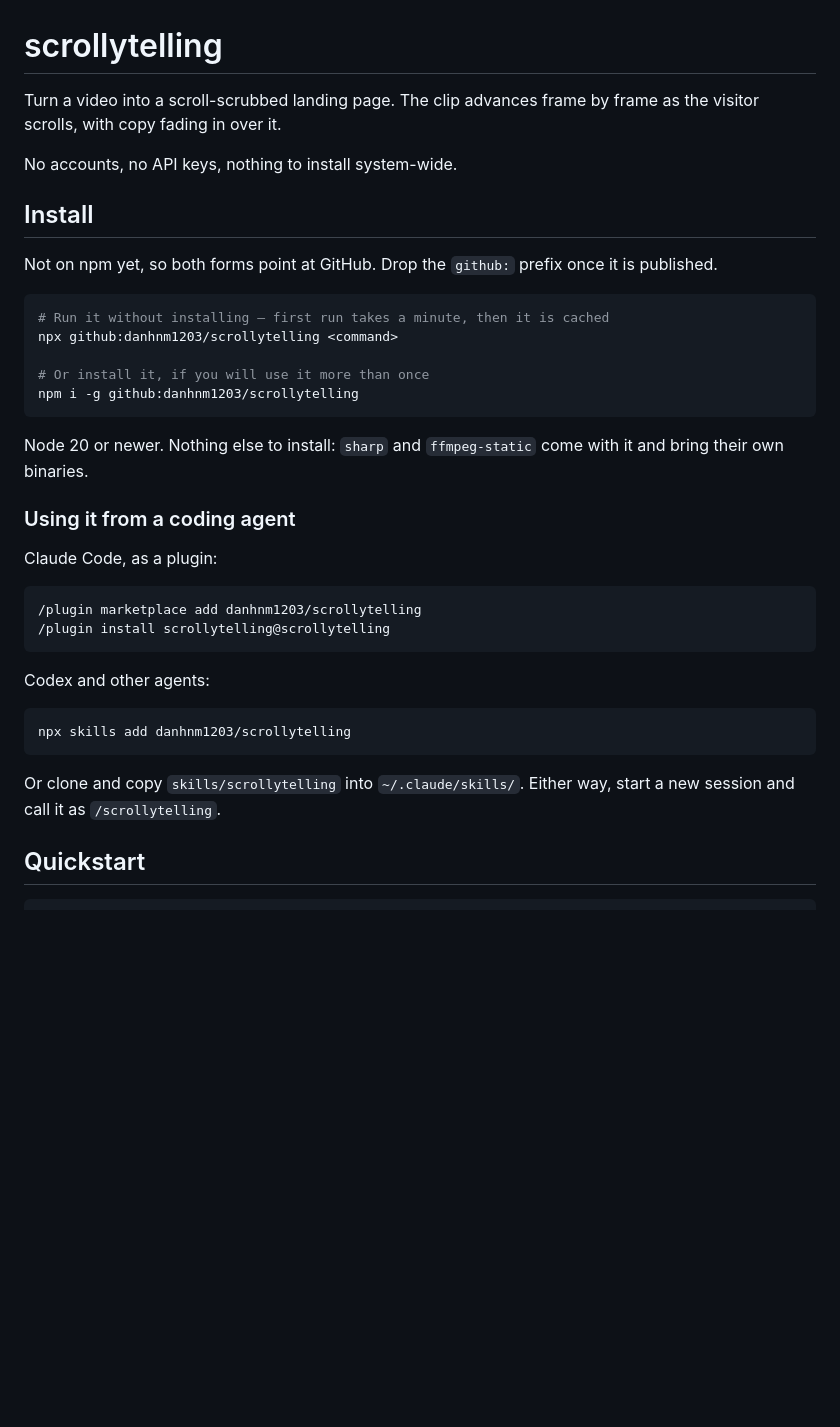
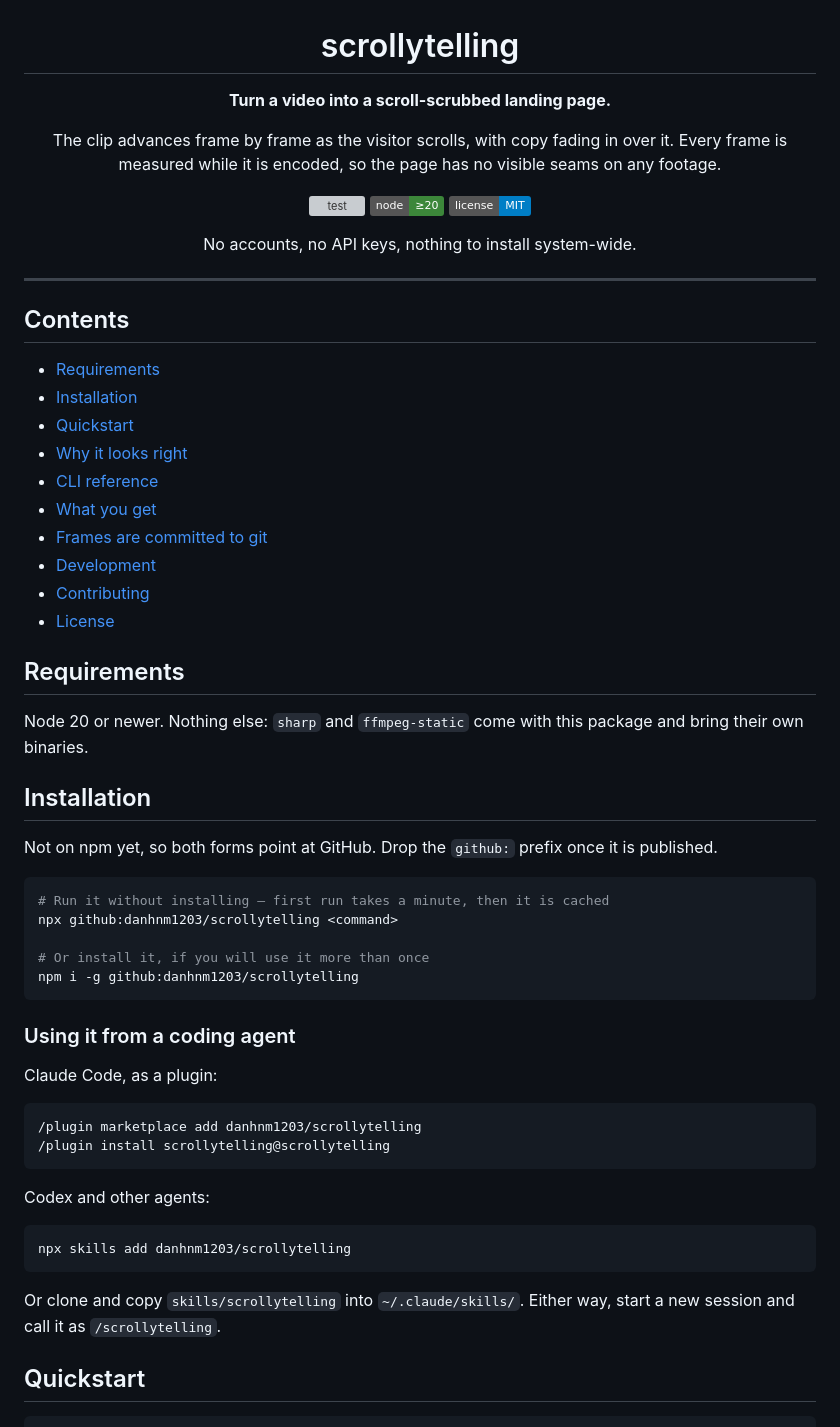
Before and after one commit to danhnm1203/scrollytelling, a Markdown page: README.md, the part around one of its changes. Rendered like a GitHub page; badges without logos; blank space fills up the shorter version; grey boxes are pictures that could not be loaded.

````diff
--- a/README.md
+++ b/README.md
@@ -1,11 +3,40 @@
 # scrollytelling
 
-Turn a video into a scroll-scrubbed landing page. The clip advances frame by
-frame as the visitor scrolls, with copy fading in over it.
+**Turn a video into a scroll-scrubbed landing page.**
+
+The clip advances frame by frame as the visitor scrolls, with copy fading in over
+it. Every frame is measured while it is encoded, so the page has no visible seams
+on any footage.
+
+[![test](https://github.com/danhnm1203/scrollytelling/actions/workflows/test.yml/badge.svg)](https://github.com/danhnm1203/scrollytelling/actions/workflows/test.yml)
+[![node](https://img.shields.io/badge/node-%E2%89%A520-3c873a)](https://nodejs.org)
+[![license](https://img.shields.io/badge/license-MIT-blue)](LICENSE)
 
 No accounts, no API keys, nothing to install system-wide.
 
-## Install
+</div>
+
+---
+
+## Contents
+
+- [Requirements](#requirements)
+- [Installation](#installation)
+- [Quickstart](#quickstart)
+- [Why it looks right](#why-it-looks-right)
+- [CLI reference](#cli-reference)
+- [What you get](#what-you-get)
+- [Frames are committed to git](#frames-are-committed-to-git)
+- [Development](#development)
+- [Contributing](#contributing)
+- [License](#license)
+
+## Requirements
+
+Node 20 or newer. Nothing else: `sharp` and `ffmpeg-static` come with this
+package and bring their own binaries.
+
+## Installation
 
 Not on npm yet, so both forms point at GitHub. Drop the `github:` prefix once it
 is published.
@@ -17,9 +48,6 @@ npx github:danhnm1203/scrollytelling <command>
 # Or install it, if you will use it more than once
 npm i -g github:danhnm1203/scrollytelling
 ```
-
-Node 20 or newer. Nothing else to install: `sharp` and `ffmpeg-static` come with
-it and bring their own binaries.
 
 ### Using it from a coding agent
 
@@ -36,8 +64,8 @@ Codex and other agents:
 npx skills add danhnm1203/scrollytelling
 ```
 
-Or clone and copy `skills/scrollytelling` into `~/.claude/skills/`. Either
-way, start a new session and call it as `/scrollytelling`.
+Or clone and copy `skills/scrollytelling` into `~/.claude/skills/`. Either way,
+start a new session and call it as `/scrollytelling`.
 
 ## Quickstart
 
````
Also changed, not shown: other parts of README.md (+32 -13 lines).
